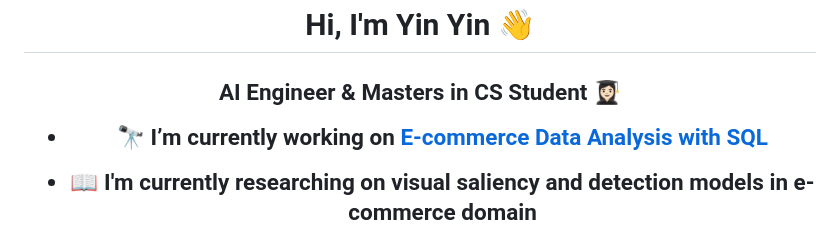
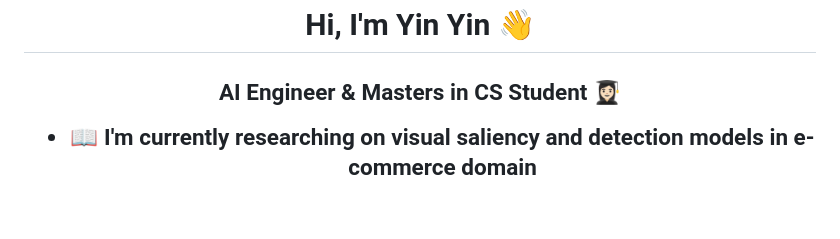
Before and after one commit to bebbieyin/bebbieyin, a Markdown page: README.md, the part around the change. Rendered like a GitHub page; blank space fills up the shorter version.

```diff
--- a/README.md
+++ b/README.md
@@ -1,7 +1,5 @@
 <h1 align="center">Hi, I'm Yin Yin 👋</h1>
 <h2 align="center">AI Engineer & Masters in CS Student 👩🏻‍🎓</h3>
-
-- 🔭 I’m currently working on [E-commerce Data Analysis with SQL](https://github.com/bebbieyin/EcommerceDataAnalysis_SQL)
 
  - 📖 I'm currently researching on visual saliency and detection models in e-commerce domain
 
```
